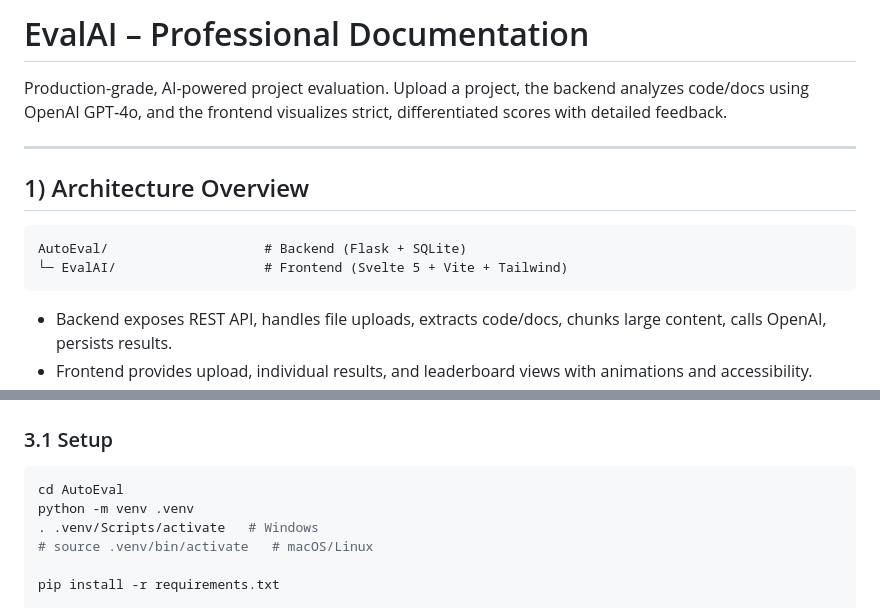
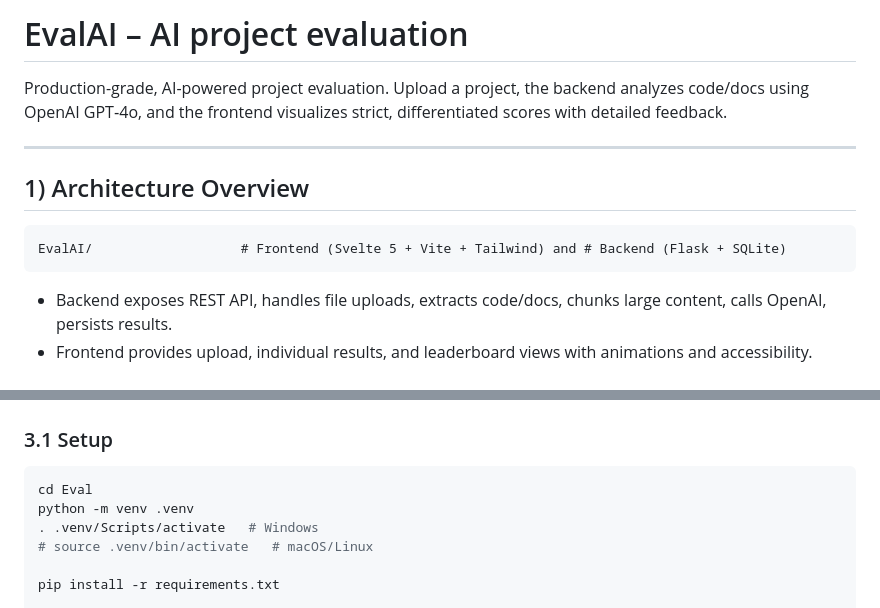
Before and after one commit to VoidCoder01/AutoEval-BE, a Markdown page: README.md, 2 parts joined by grey strips. Rendered like a GitHub page.

````diff
--- a/README.md
+++ b/README.md
@@ -1,5 +1,4 @@
-# EvalAI – Professional Documentation
-
+# EvalAI – AI project evaluation
 Production-grade, AI-powered project evaluation. Upload a project, the backend analyzes code/docs using OpenAI GPT‑4o, and the frontend visualizes strict, differentiated scores with detailed feedback.
 
 ---
@@ -7,8 +6,7 @@ Production-grade, AI-powered project evaluation. Upload a project, the backend a
 ## 1) Architecture Overview
 
 ```
-AutoEval/                    # Backend (Flask + SQLite)
-└─ EvalAI/                   # Frontend (Svelte 5 + Vite + Tailwind)
+EvalAI/                   # Frontend (Svelte 5 + Vite + Tailwind) and # Backend (Flask + SQLite)
 ```
 
 - Backend exposes REST API, handles file uploads, extracts code/docs, chunks large content, calls OpenAI, persists results.
@@ -29,7 +27,7 @@ AutoEval/                    # Backend (Flask + SQLite)
 
 ### 3.1 Setup
 ```bash
-cd AutoEval
+cd Eval
 python -m venv .venv
 . .venv/Scripts/activate   # Windows
 # source .venv/bin/activate   # macOS/Linux
````
